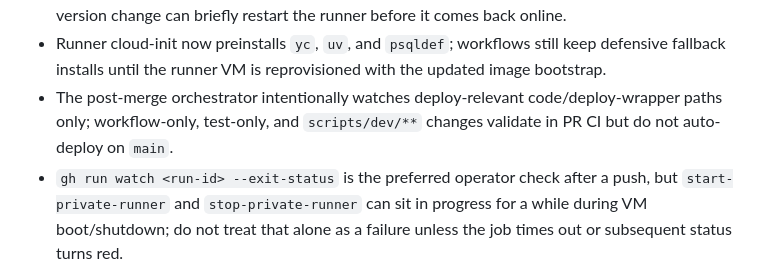
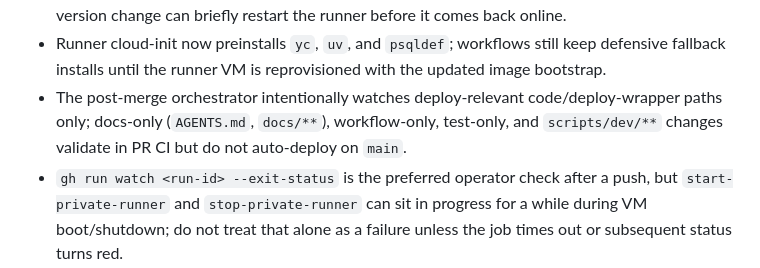
Before and after one commit to dkarelov/qpi, a Markdown page: AGENTS.md, the part around the change. Drawn GitHub-style.

Commit message:
Clarify docs-only workflow behavior

```diff
--- a/AGENTS.md
+++ b/AGENTS.md
@@ -726,7 +726,7 @@ Private runner / workflow gotchas:
 - When debugging CI/deploy behavior, prefer `workflow_dispatch` runs one at a time on `main` instead of relying on overlapping push-triggered workflows.
 - The private runner self-updates its GitHub runner binary automatically; the first bring-up after a version change can briefly restart the runner before it comes back online.
 - Runner cloud-init now preinstalls `yc`, `uv`, and `psqldef`; workflows still keep defensive fallback installs until the runner VM is reprovisioned with the updated image bootstrap.
-- The post-merge orchestrator intentionally watches deploy-relevant code/deploy-wrapper paths only; workflow-only, test-only, and `scripts/dev/**` changes validate in PR CI but do not auto-deploy on `main`.
+- The post-merge orchestrator intentionally watches deploy-relevant code/deploy-wrapper paths only; docs-only (`AGENTS.md`, `docs/**`), workflow-only, test-only, and `scripts/dev/**` changes validate in PR CI but do not auto-deploy on `main`.
 - `gh run watch <run-id> --exit-status` is the preferred operator check after a push, but `start-private-runner` and `stop-private-runner` can sit in progress for a while during VM boot/shutdown; do not treat that alone as a failure unless the job times out or subsequent status turns red.
 - `gh run view <run-id> --job <job-id> --log` does not stream in-progress job output; for live inspection use `gh run watch` or `gh run view <run-id> --json jobs,status,conclusion,url` and look at step states instead.
 - In `post_merge`, a job line like `deploy-functions in 0s` means the job was intentionally skipped because no function targets changed; it is not an error condition.
```
Also changed, not shown: docs/dev_workflow.md (+1 -1 lines).
